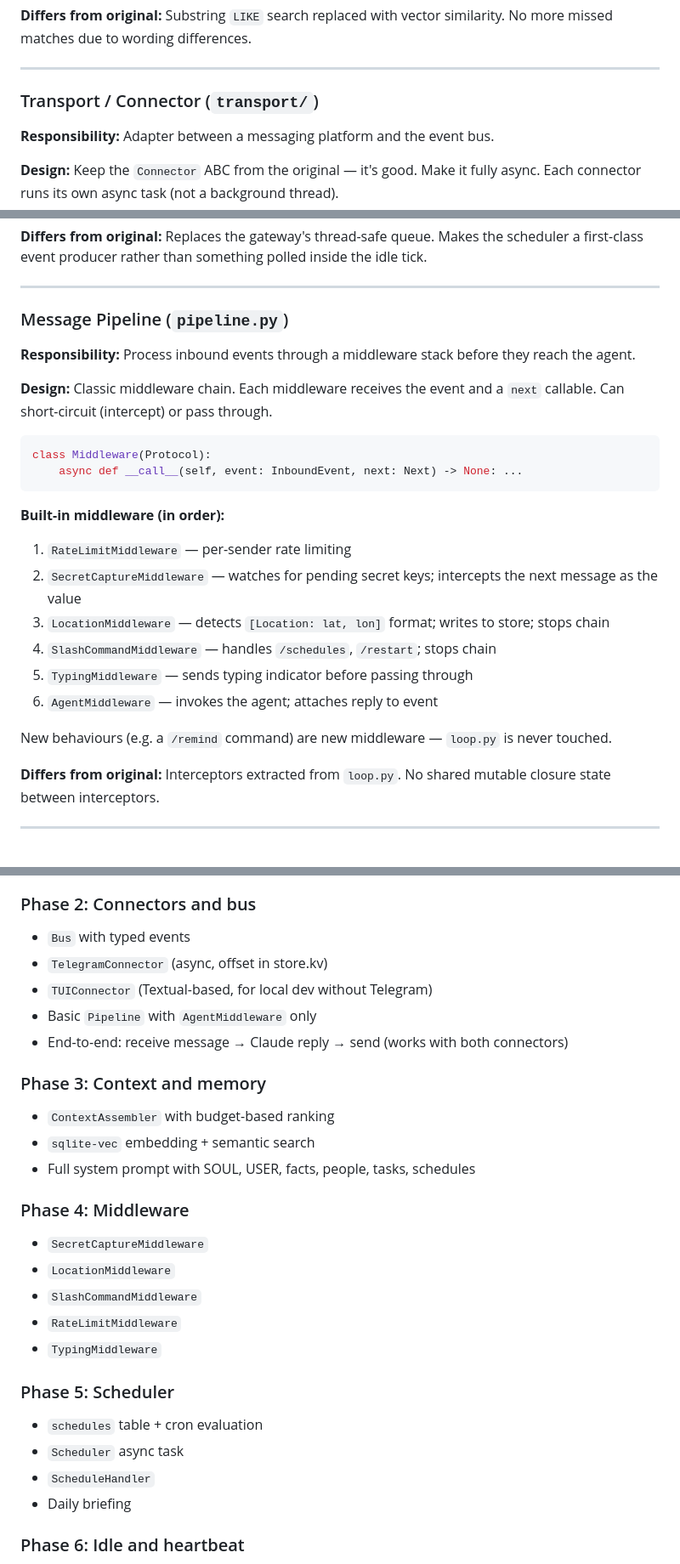
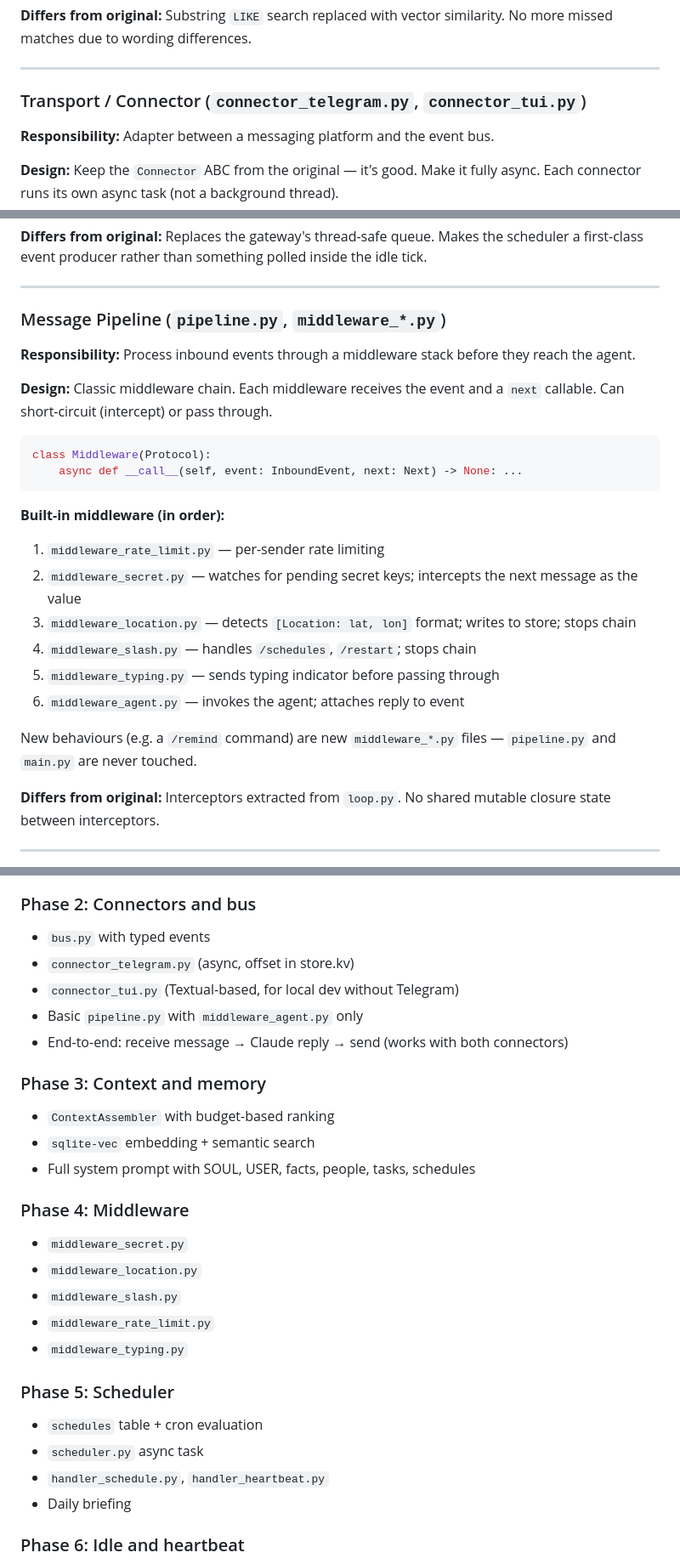
Before and after one commit to awfulwoman/awfulclaw, a Markdown page: docs/REIMPLEMENTATION_PLAN.md, 3 parts joined by grey strips. Shown at 85% size. Rendered like a GitHub page.

Commit message:
docs: add file naming convention to reimplementation plan
Introduces a category-prefix naming convention (connector_*, middleware_*,
mcp_*, handler_*) so every file's role is obvious at a glance. Updates all
file references throughout the plan to match.

Co-Authored-By: Claude Sonnet 4.6 <noreply@anthropic.com>

````diff
--- a/docs/REIMPLEMENTATION_PLAN.md
+++ b/docs/REIMPLEMENTATION_PLAN.md
@@ -195,7 +209,7 @@ async def search_facts(query: str, limit: int = 10) -> list[Fact]:
 
 ---
 
-### Transport / Connector (`transport/`)
+### Transport / Connector (`connector_telegram.py`, `connector_tui.py`)
 
 **Responsibility:** Adapter between a messaging platform and the event bus.
 
@@ -270,7 +284,7 @@ class ScheduleEvent:
 
 ---
 
-### Message Pipeline (`pipeline.py`)
+### Message Pipeline (`pipeline.py`, `middleware_*.py`)
 
 **Responsibility:** Process inbound events through a middleware stack before they reach the agent.
 
@@ -282,14 +296,14 @@ class Middleware(Protocol):
 ```
 
 **Built-in middleware (in order):**
-1. `RateLimitMiddleware` — per-sender rate limiting
-2. `SecretCaptureMiddleware` — watches for pending secret keys; intercepts the next message as the value
-3. `LocationMiddleware` — detects `[Location: lat, lon]` format; writes to store; stops chain
-4. `SlashCommandMiddleware` — handles `/schedules`, `/restart`; stops chain
-5. `TypingMiddleware` — sends typing indicator before passing through
-6. `AgentMiddleware` — invokes the agent; attaches reply to event
+1. `middleware_rate_limit.py` — per-sender rate limiting
+2. `middleware_secret.py` — watches for pending secret keys; intercepts the next message as the value
+3. `middleware_location.py` — detects `[Location: lat, lon]` format; writes to store; stops chain
+4. `middleware_slash.py` — handles `/schedules`, `/restart`; stops chain
+5. `middleware_typing.py` — sends typing indicator before passing through
+6. `middleware_agent.py` — invokes the agent; attaches reply to event
 
-New behaviours (e.g. a `/remind` command) are new middleware — `loop.py` is never touched.
+New behaviours (e.g. a `/remind` command) are new `middleware_*.py` files — `pipeline.py` and `main.py` are never touched.
 
 **Differs from original:** Interceptors extracted from `loop.py`. No shared mutable closure state between interceptors.
 
@@ -476,10 +490,10 @@ These are read at runtime but never written by the agent (the agent uses `set_fa
 - Smoke test: single-turn invoke from a script
 
 ### Phase 2: Connectors and bus
-- `Bus` with typed events
-- `TelegramConnector` (async, offset in store.kv)
-- `TUIConnector` (Textual-based, for local dev without Telegram)
-- Basic `Pipeline` with `AgentMiddleware` only
+- `bus.py` with typed events
+- `connector_telegram.py` (async, offset in store.kv)
+- `connector_tui.py` (Textual-based, for local dev without Telegram)
+- Basic `pipeline.py` with `middleware_agent.py` only
 - End-to-end: receive message → Claude reply → send (works with both connectors)
 
 ### Phase 3: Context and memory
@@ -488,16 +502,16 @@ These are read at runtime but never written by the agent (the agent uses `set_fa
 - Full system prompt with SOUL, USER, facts, people, tasks, schedules
 
 ### Phase 4: Middleware
-- `SecretCaptureMiddleware`
-- `LocationMiddleware`
-- `SlashCommandMiddleware`
-- `RateLimitMiddleware`
-- `TypingMiddleware`
+- `middleware_secret.py`
+- `middleware_location.py`
+- `middleware_slash.py`
+- `middleware_rate_limit.py`
+- `middleware_typing.py`
 
 ### Phase 5: Scheduler
 - `schedules` table + cron evaluation
-- `Scheduler` async task
-- `ScheduleHandler`
+- `scheduler.py` async task
+- `handler_schedule.py`, `handler_heartbeat.py`
 - Daily briefing
 
 ### Phase 6: Idle and heartbeat
````
Also changed, not shown: other parts of docs/REIMPLEMENTATION_PLAN.md (+18 -4 lines).
